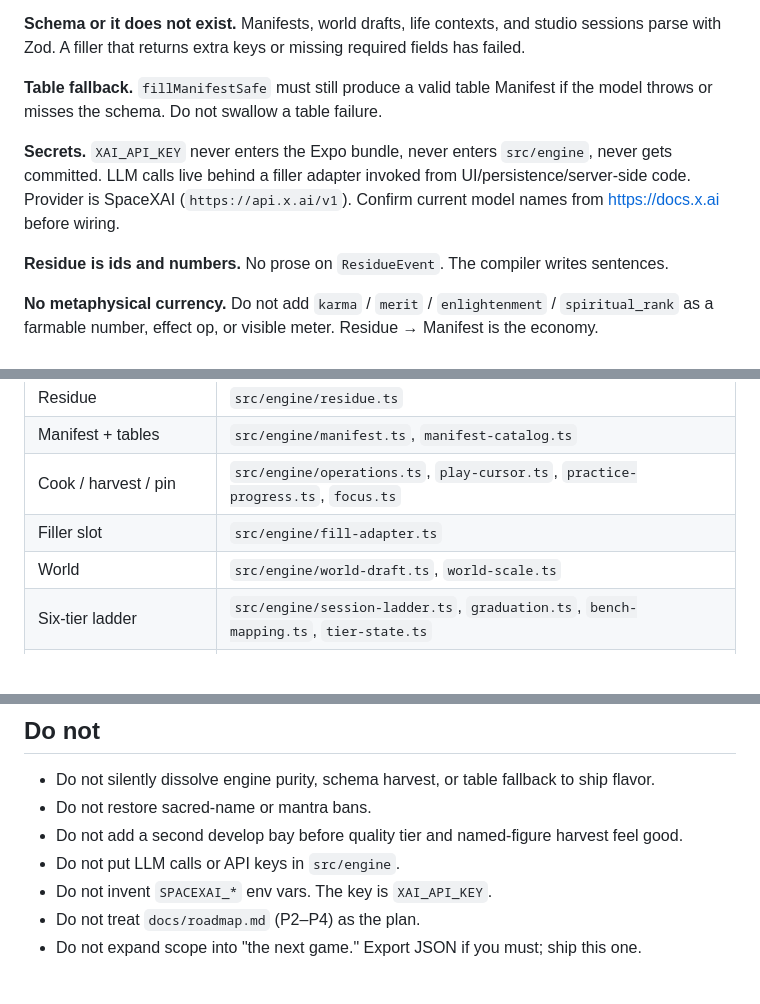
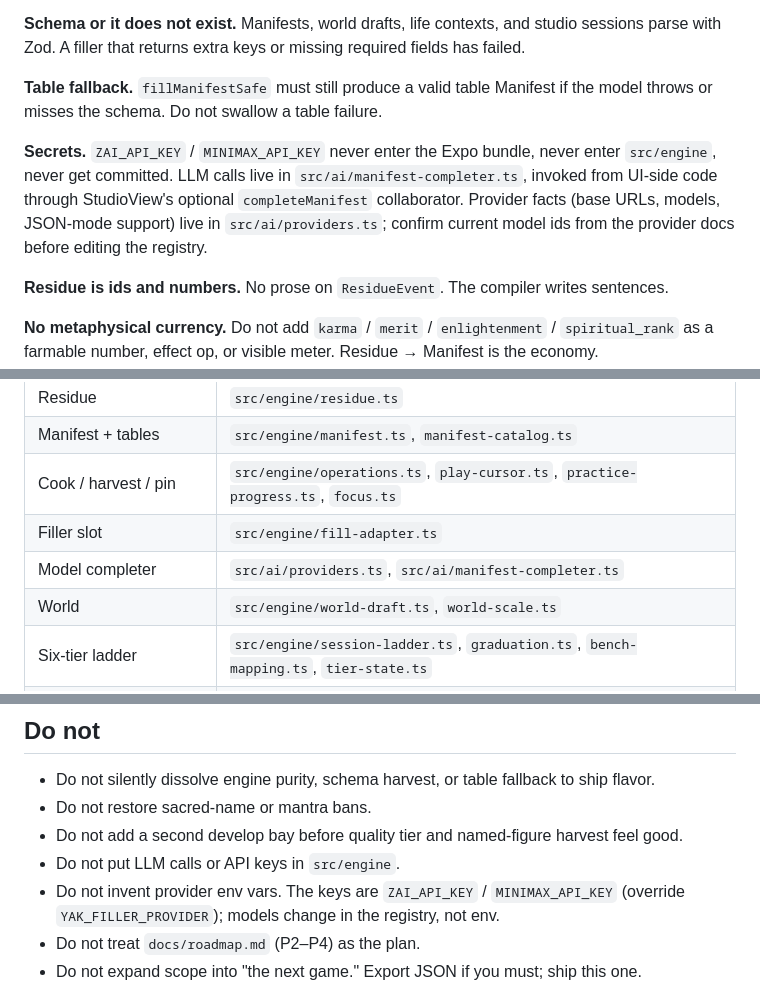
Before and after one commit to LeouOn/yakshetra-idle-game, a Markdown page: AGENTS.md, 3 parts joined by grey strips. GitHub-like rendering; blank space fills up the shorter version.

```diff
--- a/AGENTS.md
+++ b/AGENTS.md
@@ -28,7 +28,7 @@ These are not style. Breaking them is a bug.
 
 **Table fallback.** `fillManifestSafe` must still produce a valid table Manifest if the model throws or misses the schema. Do not swallow a table failure.
 
-**Secrets.** `XAI_API_KEY` never enters the Expo bundle, never enters `src/engine`, never gets committed. LLM calls live behind a filler adapter invoked from UI/persistence/server-side code. Provider is SpaceXAI (`https://api.x.ai/v1`). Confirm current model names from https://docs.x.ai before wiring.
+**Secrets.** `ZAI_API_KEY` / `MINIMAX_API_KEY` never enter the Expo bundle, never enter `src/engine`, never get committed. LLM calls live in `src/ai/manifest-completer.ts`, invoked from UI-side code through StudioView's optional `completeManifest` collaborator. Provider facts (base URLs, models, JSON-mode support) live in `src/ai/providers.ts`; confirm current model ids from the provider docs before editing the registry.
 
 **Residue is ids and numbers.** No prose on `ResidueEvent`. The compiler writes sentences.
 
@@ -102,6 +102,7 @@ Not Expo Go. `curl` in PowerShell is an alias; use the real tool or `Invoke-WebR
 | Manifest + tables          | `src/engine/manifest.ts`, `manifest-catalog.ts`                                      |
 | Cook / harvest / pin       | `src/engine/operations.ts`, `play-cursor.ts`, `practice-progress.ts`, `focus.ts`     |
 | Filler slot                | `src/engine/fill-adapter.ts`                                                         |
+| Model completer            | `src/ai/providers.ts`, `src/ai/manifest-completer.ts`                                |
 | World                      | `src/engine/world-draft.ts`, `world-scale.ts`                                        |
 | Six-tier ladder            | `src/engine/session-ladder.ts`, `graduation.ts`, `bench-mapping.ts`, `tier-state.ts` |
 | Shared ladder constants    | `src/engine/ladder-const.ts`                                                         |
@@ -135,7 +136,7 @@ Not Expo Go. `curl` in PowerShell is an alias; use the real tool or `Invoke-WebR
 - Do not restore sacred-name or mantra bans.
 - Do not add a second develop bay before quality tier and named-figure harvest feel good.
 - Do not put LLM calls or API keys in `src/engine`.
-- Do not invent `SPACEXAI_*` env vars. The key is `XAI_API_KEY`.
+- Do not invent provider env vars. The keys are `ZAI_API_KEY` / `MINIMAX_API_KEY` (override `YAK_FILLER_PROVIDER`); models change in the registry, not env.
 - Do not treat `docs/roadmap.md` (P2–P4) as the plan.
 - Do not expand scope into "the next game." Export JSON if you must; ship this one.
 
```
Also changed, not shown: SPEC.md (+14 -12 lines).
